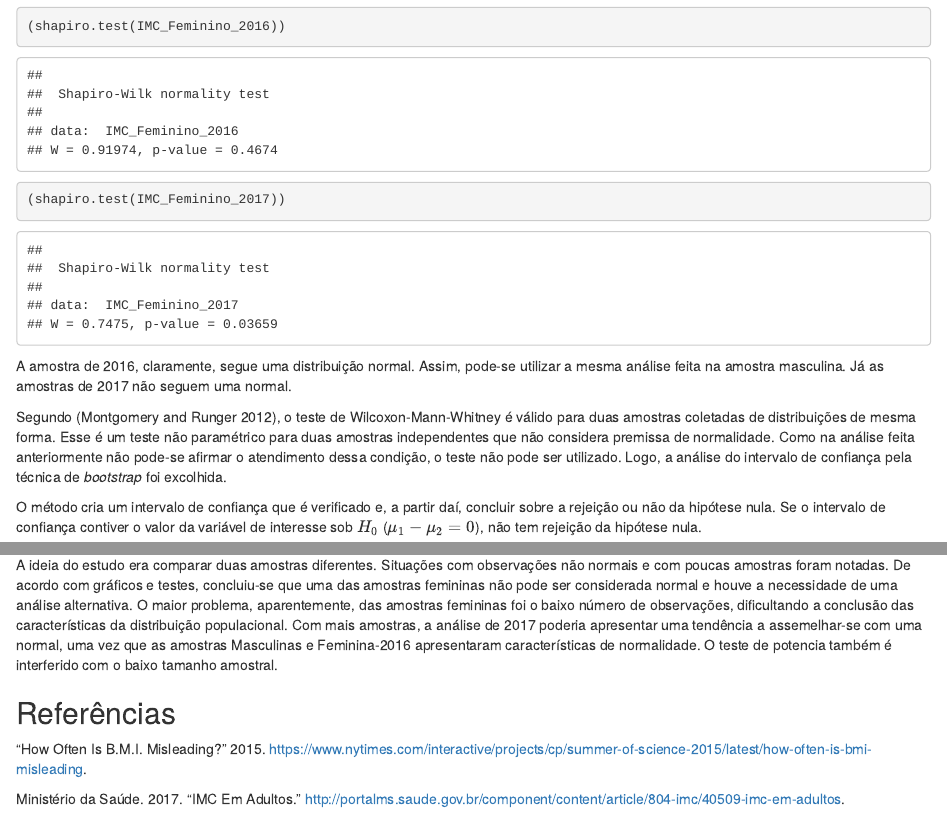
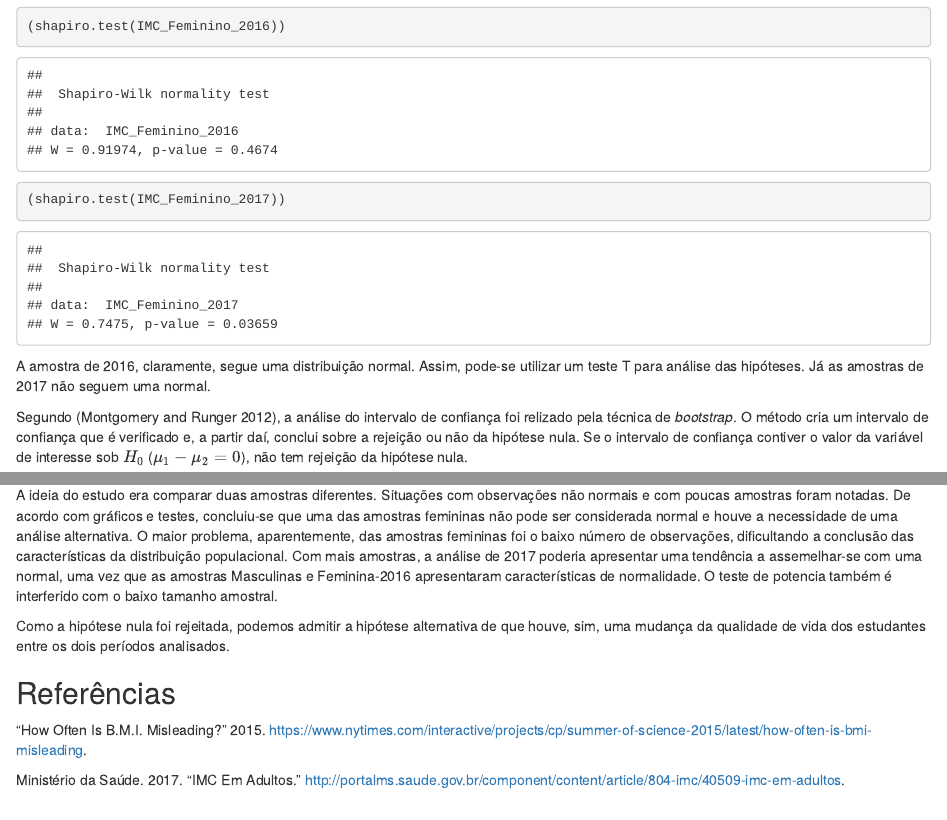
Before and after one commit to victormmp/EC02, an R Markdown document (report_ec2.Rmd): the page in a window 1100 px wide, from 6180 px down, and a second part further down, joined at a grey line. The pictures show the output file report_ec2.html that the author committed with the source, opened offline.

Commit message:
Pequenas mudanças no texto

````diff
--- a/report_ec2.Rmd
+++ b/report_ec2.Rmd
@@ -251,11 +251,9 @@ Nota-se que a segunda amostra do dados femininos possui uma forte tendência a n
 (shapiro.test(IMC_Feminino_2017))
 ```
 
-A amostra de 2016, claramente, segue uma distribuição normal. Assim, pode-se utilizar a mesma análise feita na amostra masculina. Já as amostras de 2017 não seguem uma normal.
+A amostra de 2016, claramente, segue uma distribuição normal. Assim, pode-se utilizar um teste T para análise das hipóteses. Já as amostras de 2017 não seguem uma normal.
 
-Segundo [@Montgomery2012], o teste de Wilcoxon-Mann-Whitney é válido para duas amostras coletadas de distribuições de mesma forma. Esse é um teste não paramétrico para duas amostras independentes que não considera premissa de normalidade. Como na análise feita anteriormente não pode-se afirmar o atendimento dessa condição, o teste não pode ser utilizado. Logo, a análise do intervalo de confiança pela técnica de *bootstrap* foi excolhida.
-
-O método cria um intervalo de confiança que é verificado e, a partir daí, concluir sobre a rejeição ou não da hipótese nula. Se o intervalo de confiança contiver o valor da variável de interesse sob $H_0$ ($\mu_1 - \mu_2 = 0$), não tem rejeição da hipótese nula.
+Segundo [@Montgomery2012], a análise do intervalo de confiança foi relizado pela técnica de *bootstrap*. O método cria um intervalo de confiança que é verificado e, a partir daí, conclui sobre a rejeição ou não da hipótese nula. Se o intervalo de confiança contiver o valor da variável de interesse sob $H_0$ ($\mu_1 - \mu_2 = 0$), não tem rejeição da hipótese nula.
 
 ```{r}
 alpha <- 0.05
@@ -280,6 +278,8 @@ Uma outra sugestão seria a realização de análises levando em consideração
 ### Conclusões sobre a Análise Feminina
 
 A ideia do estudo era comparar duas amostras diferentes. Situações com observações não normais e com poucas amostras foram notadas. De acordo com gráficos e testes, concluiu-se que uma das amostras femininas não pode ser considerada normal e houve a necessidade de uma análise alternativa. O maior problema, aparentemente, das amostras femininas foi o baixo número de observações, dificultando a conclusão das características da distribuição populacional. Com mais amostras, a análise de 2017 poderia apresentar uma tendência a assemelhar-se com uma normal, uma vez que as amostras Masculinas e Feminina-2016 apresentaram características de normalidade. O teste de potencia também é interferido com o baixo tamanho amostral.
+
+Como a hipótese nula foi rejeitada, podemos admitir a hipótese alternativa de que houve, sim, uma mudança da qualidade de vida dos estudantes entre os dois períodos analisados.
 
 
 ## Referências
````
Also changed, not shown: report_ec2.html, report_ec2.Rmd (2 more changed lines).
